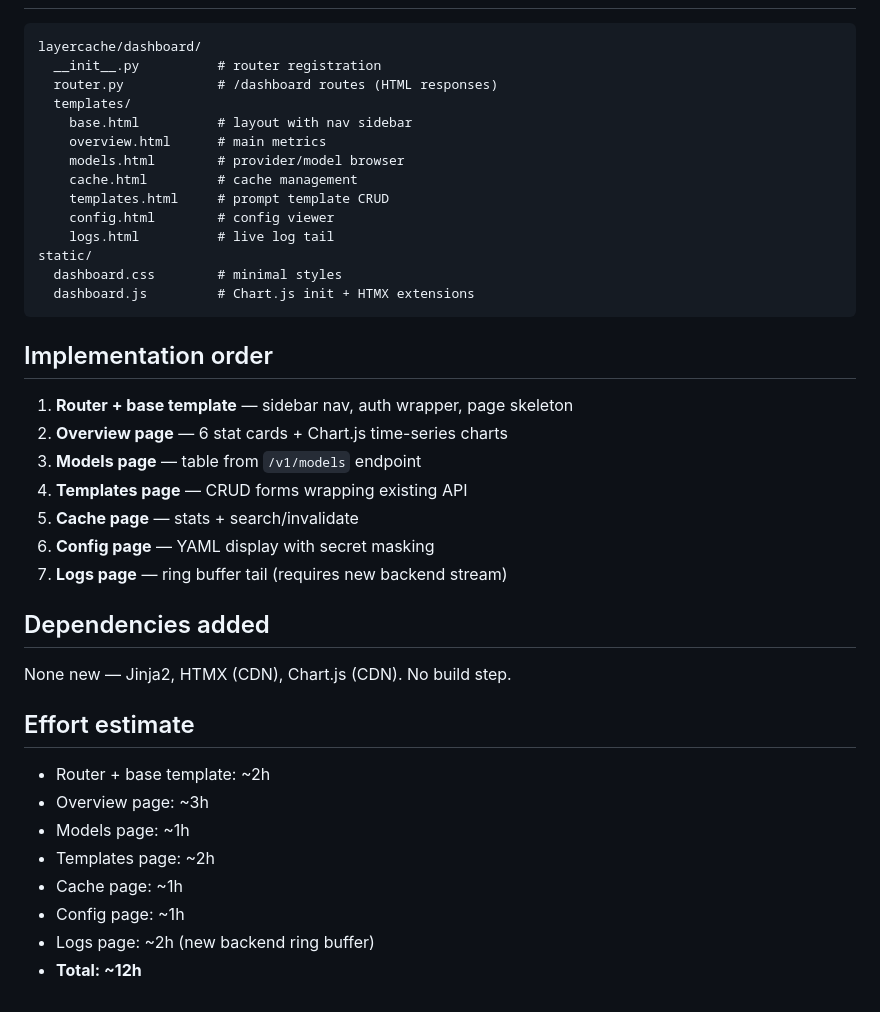
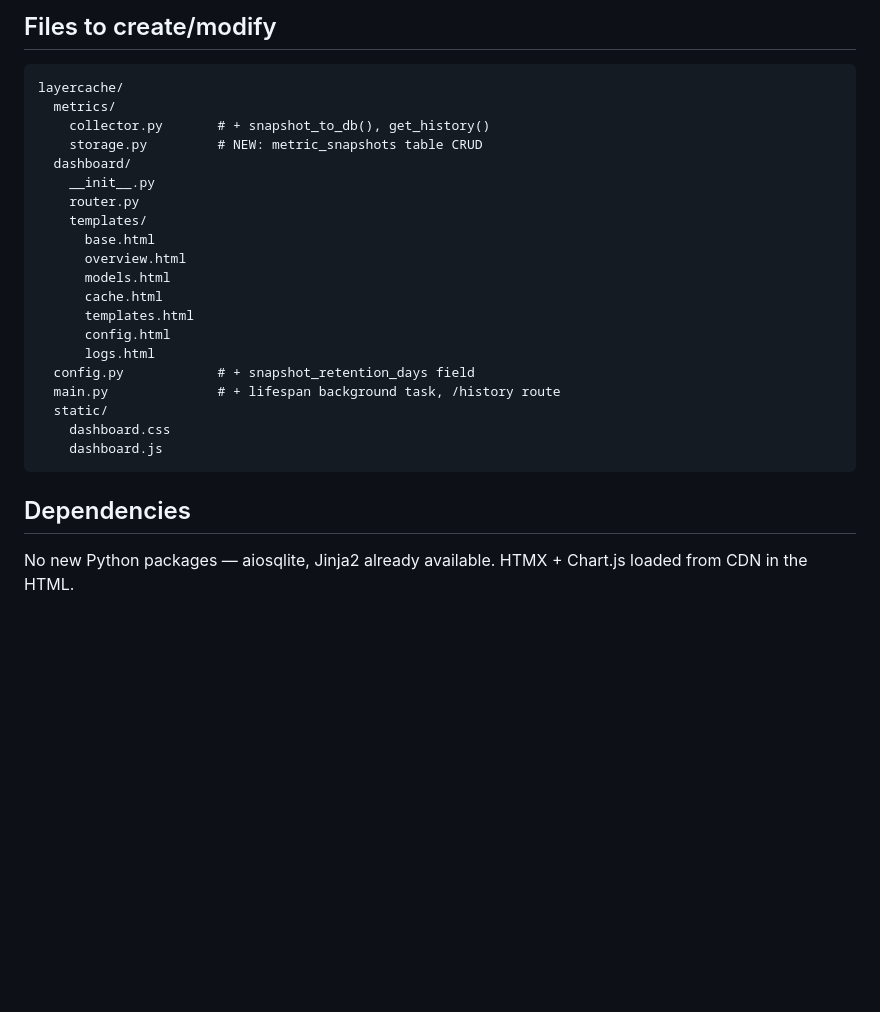
Before and after one commit to ZeroClue/layercache, a Markdown page: docs/DASHBOARD_PLAN.md, the part around one of its changes. GitHub-like rendering; blank space fills up the shorter version.

````diff
--- a/docs/DASHBOARD_PLAN.md
+++ b/docs/DASHBOARD_PLAN.md
@@ -61,42 +87,28 @@ Tail of recent log entries (last N lines from a ring buffer).
+## Files to create/modify
 
 ```
-layercache/dashboard/
-  __init__.py          # router registration
-  router.py            # /dashboard routes (HTML responses)
-  templates/
-    base.html          # layout with nav sidebar
-    overview.html      # main metrics
-    models.html        # provider/model browser
-    cache.html         # cache management
-    templates.html     # prompt template CRUD
-    config.html        # config viewer
-    logs.html          # live log tail
-static/
-  dashboard.css        # minimal styles
-  dashboard.js         # Chart.js init + HTMX extensions
+layercache/
+  metrics/
+    collector.py       # + snapshot_to_db(), get_history()
+    storage.py         # NEW: metric_snapshots table CRUD
+  dashboard/
+    __init__.py
+    router.py
+    templates/
+      base.html
+      overview.html
+      models.html
+      cache.html
+      templates.html
+      config.html
+      logs.html
+  config.py            # + snapshot_retention_days field
+  main.py              # + lifespan background task, /history route
+  static/
+    dashboard.css
+    dashboard.js
 ```
 
-## Implementation order
+## Dependencies
 
-1. **Router + base template** — sidebar nav, auth wrapper, page skeleton
-2. **Overview page** — 6 stat cards + Chart.js time-series charts
-3. **Models page** — table from `/v1/models` endpoint
-4. **Templates page** — CRUD forms wrapping existing API
-5. **Cache page** — stats + search/invalidate
-6. **Config page** — YAML display with secret masking
-7. **Logs page** — ring buffer tail (requires new backend stream)
-
-## Dependencies added
-
-None new — Jinja2, HTMX (CDN), Chart.js (CDN). No build step.
-
-## Effort estimate
-
-- Router + base template: ~2h
-- Overview page: ~3h
-- Models page: ~1h
-- Templates page: ~2h
-- Cache page: ~1h
-- Config page: ~1h
-- Logs page: ~2h (new backend ring buffer)
-- **Total: ~12h**
+No new Python packages — aiosqlite, Jinja2 already available. HTMX + Chart.js loaded from CDN in the HTML.
````
Also changed, not shown: other parts of docs/DASHBOARD_PLAN.md (+67 -41 lines).
